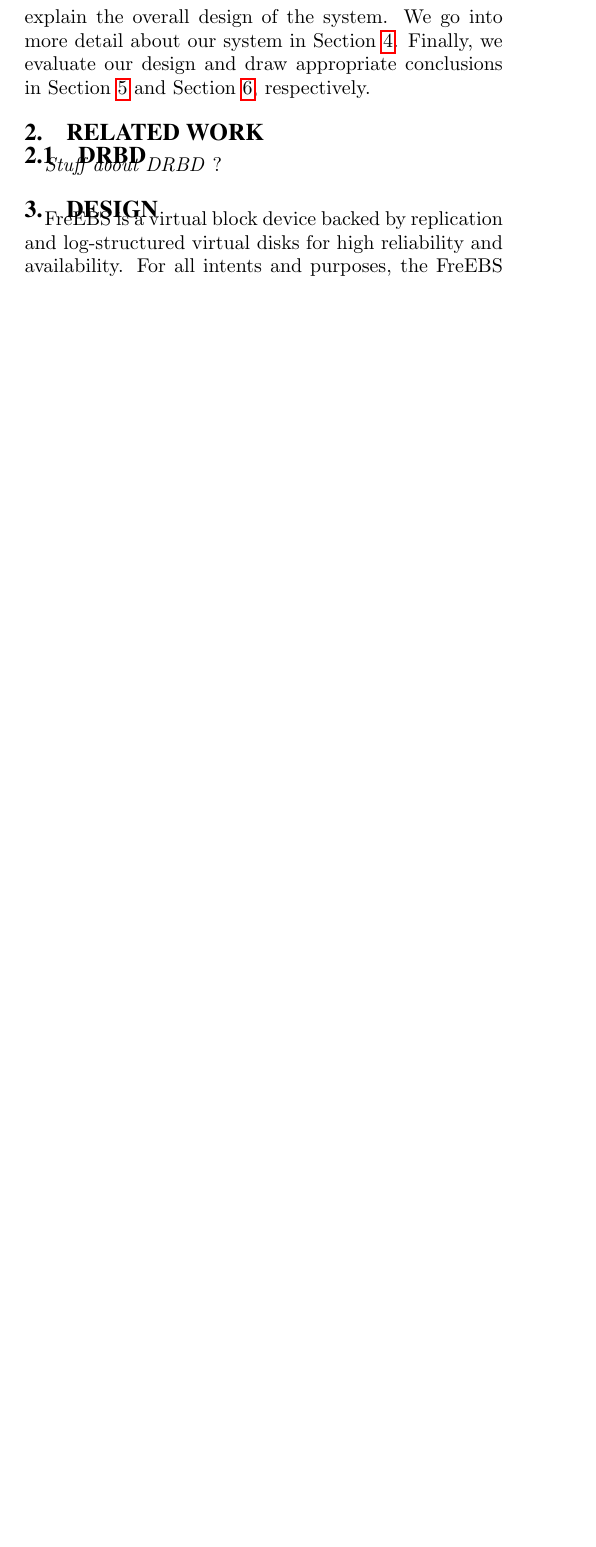
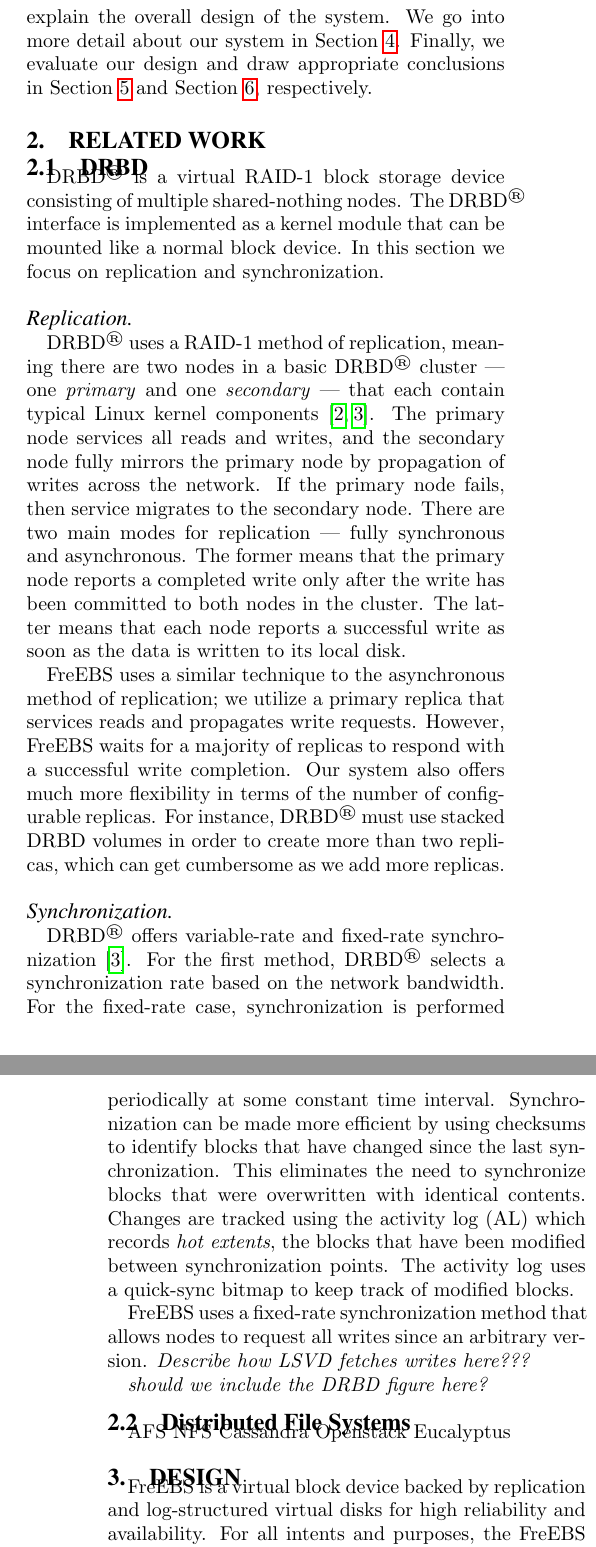
Before and after one commit to igorcanadi/FreEBS, a LaTeX paper (paper/paper.tex, which reads paper/related.tex): part of one column of page 1 of 3 before the commit and two parts of the columns of pages 1 and 2 of 3 after it, the two joined at a grey line, cut so that both start at the same text, the shorter picture padded with empty space. Compiled offline with pdfLaTeX.

Commit message:
Added stuff to related work

```diff
--- a/paper/related.tex
+++ b/paper/related.tex
@@ -1,4 +1,58 @@
 \subsection{DRBD}
 \label{sec:drbd}
+DRBD\textsuperscript{\textregistered} is a virtual RAID-1 block storage
+device consisting of multiple shared-nothing nodes. The
+DRBD\textsuperscript{\textregistered} interface is implemented as a kernel
+module that can be mounted like a normal block
+device. In this section we focus on replication and synchronization.
 
-\emph{Stuff about DRBD} ?
+\paragraph{Replication}
+DRBD\textsuperscript{\textregistered} uses a RAID-1 method of replication,
+meaning there are two nodes in a basic DRBD\textsuperscript{\textregistered}
+cluster --- one \emph{primary} and one \emph{secondary} --- that each
+contain typical Linux kernel components\cite{drbd, drbd_manual}. The
+primary node
+services all reads and writes, and the secondary node fully mirrors the
+primary node by propagation of writes across the network. If the primary
+node fails, then service migrates to the secondary node. There are two
+main modes for replication --- fully synchronous and asynchronous.
+The former means that the primary node reports a completed write only after
+the write has been committed to both nodes in the cluster. The latter means
+that each node reports a successful write as soon as the data is written to
+its local disk.
+
+FreEBS uses a similar technique to the asynchronous method of replication;
+we utilize a primary replica that services reads and propagates write
+requests. However, FreEBS waits for a majority of replicas to respond with a
+successful write completion. Our system also offers much more flexibility in
+terms of the number of configurable replicas. For instance,
+DRBD\textsuperscript{\textregistered} must use
+stacked DRBD volumes in order to create more than two replicas, which can
+get cumbersome as we add more replicas.
+
+\paragraph{Synchronization}
+DRBD\textsuperscript{\textregistered} offers
+variable-rate and fixed-rate synchronization\cite{drbd_manual}.
+For the first method, DRBD\textsuperscript{\textregistered} selects a
+synchronization rate
+based on the network bandwidth. For the fixed-rate case, synchronization is
+performed periodically at some constant time interval. Synchronization
+can be made more efficient by using checksums to identify blocks that have
+changed since the last synchronization. This eliminates the need to
+synchronize blocks that were overwritten with identical contents. Changes
+are tracked using the activity log (AL) which records \emph{hot extents},
+the blocks that have been modified between synchronization points. The
+activity log uses a quick-sync bitmap to keep track of modified blocks.
+
+FreEBS uses a fixed-rate synchronization method that allows nodes to request
+all writes since an arbitrary version. \emph{Describe how LSVD fetches
+writes here???}
+
+\emph{should we include the DRBD figure here?}
+
+\subsection{Distributed File Systems}
+AFS
+NFS
+Cassandra
+Openstack
+Eucalyptus
```
Also changed, not shown: paper/biblio.bib (+9 -0 lines), paper/implementation.tex (+6 -2 lines), paper/method.tex (deleted), paper/paper.pdf.
